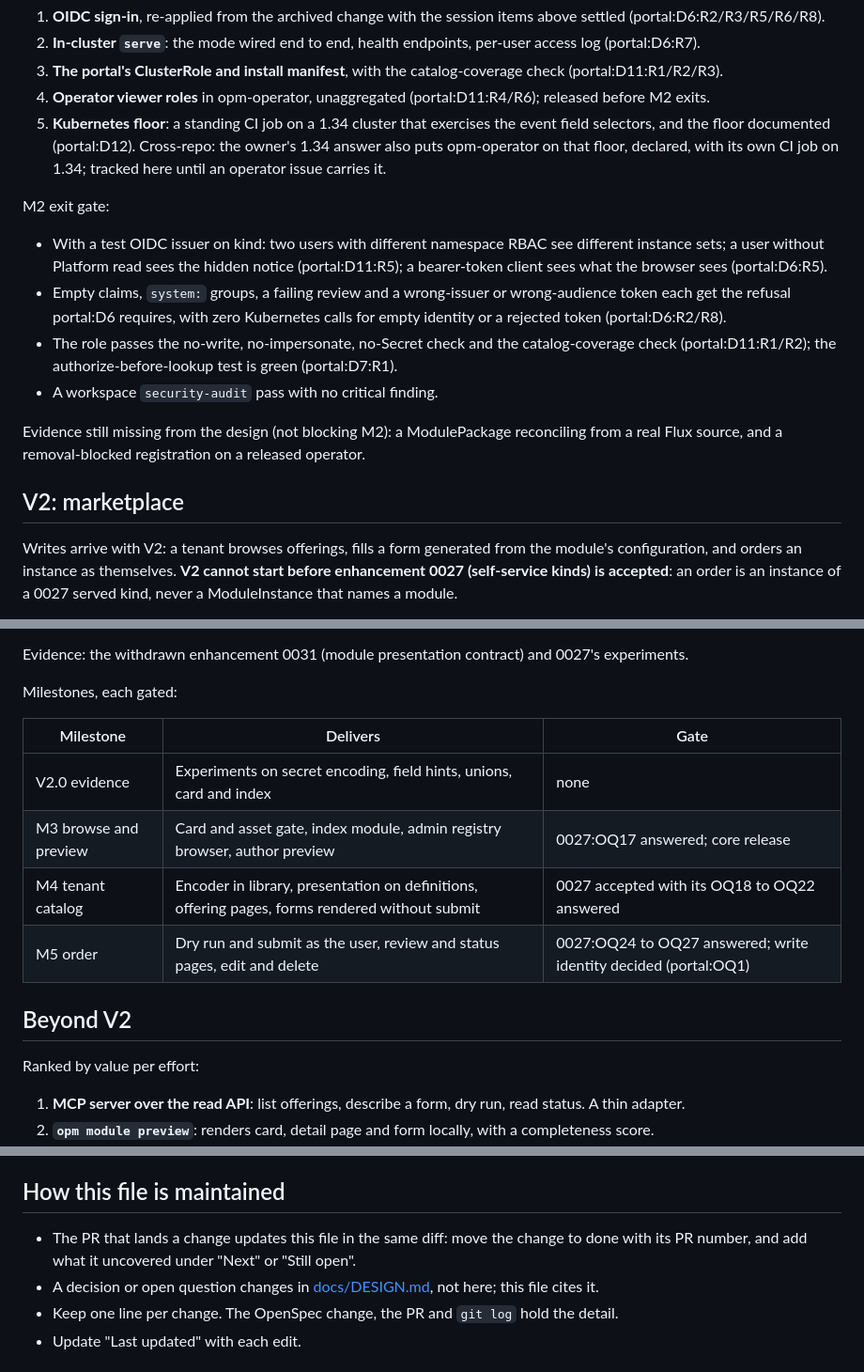
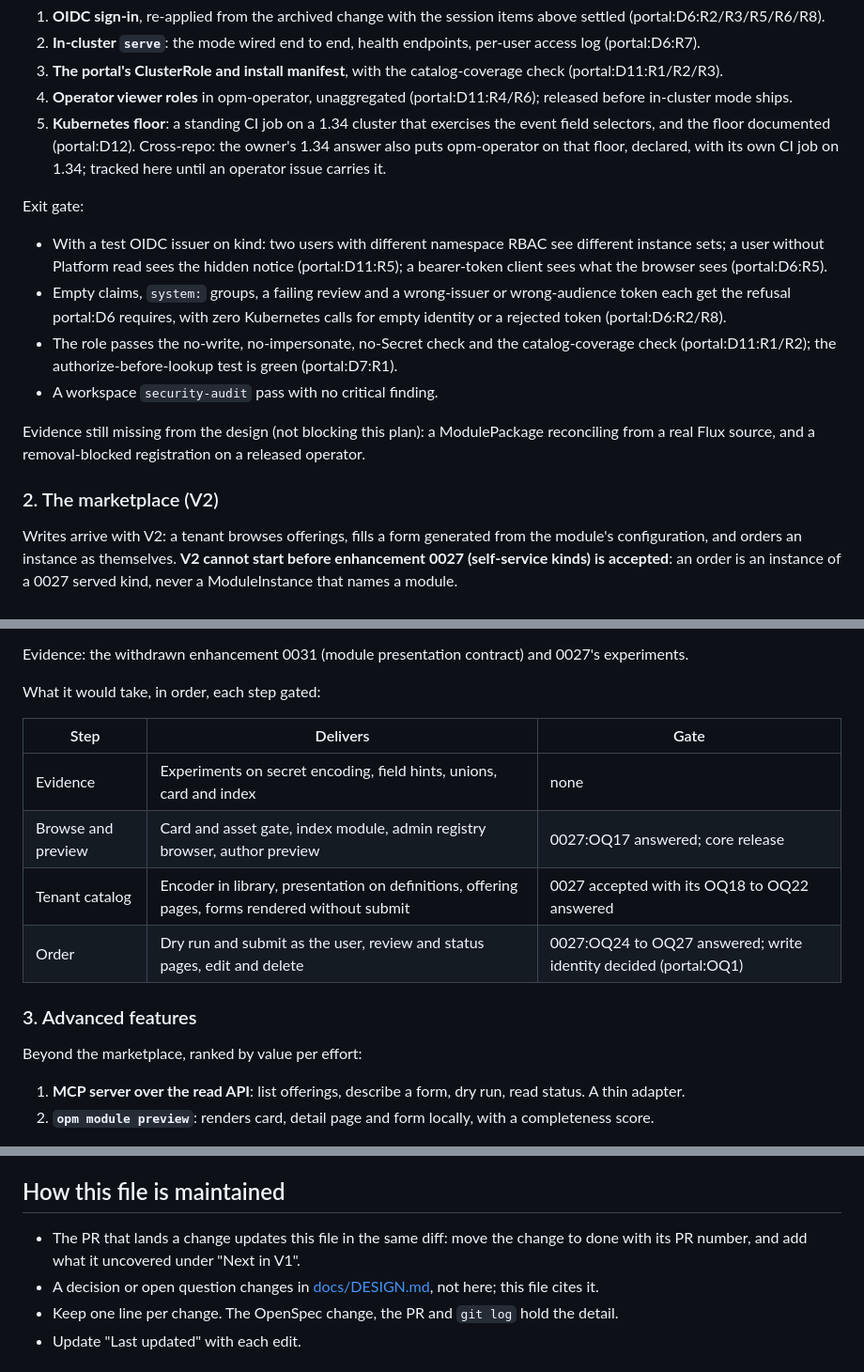
Before and after one commit to open-platform-model/opm-portal, a Markdown page: ROADMAP.md, 3 parts joined by grey strips. Shown at 94% size. GitHub-like rendering.

```diff
--- a/ROADMAP.md
+++ b/ROADMAP.md
@@ -94,14 +110,14 @@ What it would take, in order:
    (portal:D6:R7).
 3. **The portal's ClusterRole and install manifest**, with the catalog-coverage check
    (portal:D11:R1/R2/R3).
-4. **Operator viewer roles** in opm-operator, unaggregated (portal:D11:R4/R6); released before M2
-   exits.
+4. **Operator viewer roles** in opm-operator, unaggregated (portal:D11:R4/R6); released before
+   in-cluster mode ships.
 5. **Kubernetes floor**: a standing CI job on a 1.34 cluster that exercises the event field
    selectors, and the floor documented (portal:D12). Cross-repo: the owner's 1.34 answer also puts
    opm-operator on that floor, declared, with its own CI job on 1.34; tracked here until an
    operator issue carries it.
 
-M2 exit gate:
+Exit gate:
 
 - With a test OIDC issuer on kind: two users with different namespace RBAC see different instance
   sets; a user without Platform read sees the hidden notice (portal:D11:R5); a bearer-token client
@@ -113,10 +129,10 @@ M2 exit gate:
   (portal:D11:R1/R2); the authorize-before-lookup test is green (portal:D7:R1).
 - A workspace `security-audit` pass with no critical finding.
 
-Evidence still missing from the design (not blocking M2): a ModulePackage reconciling from a real
-Flux source, and a removal-blocked registration on a released operator.
+Evidence still missing from the design (not blocking this plan): a ModulePackage reconciling from a
+real Flux source, and a removal-blocked registration on a released operator.
 
-## V2: marketplace
+### 2. The marketplace (V2)
 
 Writes arrive with V2: a tenant browses offerings, fills a form generated from the module's
 configuration, and orders an instance as themselves. **V2 cannot start before enhancement 0027
@@ -140,18 +156,18 @@ prefill). The direction the portal brings to them, as candidates and not decisio
 
 Evidence: the withdrawn enhancement 0031 (module presentation contract) and 0027's experiments.
 
-Milestones, each gated:
+What it would take, in order, each step gated:
 
-| Milestone | Delivers | Gate |
+| Step | Delivers | Gate |
 | --- | --- | --- |
-| V2.0 evidence | Experiments on secret encoding, field hints, unions, card and index | none |
-| M3 browse and preview | Card and asset gate, index module, admin registry browser, author preview | 0027:OQ17 answered; core release |
-| M4 tenant catalog | Encoder in library, presentation on definitions, offering pages, forms rendered without submit | 0027 accepted with its OQ18 to OQ22 answered |
-| M5 order | Dry run and submit as the user, review and status pages, edit and delete | 0027:OQ24 to OQ27 answered; write identity decided (portal:OQ1) |
+| Evidence | Experiments on secret encoding, field hints, unions, card and index | none |
+| Browse and preview | Card and asset gate, index module, admin registry browser, author preview | 0027:OQ17 answered; core release |
+| Tenant catalog | Encoder in library, presentation on definitions, offering pages, forms rendered without submit | 0027 accepted with its OQ18 to OQ22 answered |
+| Order | Dry run and submit as the user, review and status pages, edit and delete | 0027:OQ24 to OQ27 answered; write identity decided (portal:OQ1) |
 
-## Beyond V2
+### 3. Advanced features
 
-Ranked by value per effort:
+Beyond the marketplace, ranked by value per effort:
 
 1. **MCP server over the read API**: list offerings, describe a form, dry run, read status. A thin
    adapter.
@@ -174,7 +190,7 @@ Not planned: a bespoke package format, a central OPM-hosted marketplace, multi-p
 ## How this file is maintained
 
 - The PR that lands a change updates this file in the same diff: move the change to done with its
-  PR number, and add what it uncovered under "Next" or "Still open".
+  PR number, and add what it uncovered under "Next in V1".
 - A decision or open question changes in [docs/DESIGN.md](docs/DESIGN.md), not here; this file
   cites it.
 - Keep one line per change. The OpenSpec change, the PR and `git log` hold the detail.
```
Also changed, not shown: other parts of ROADMAP.md (+35 -19 lines).
